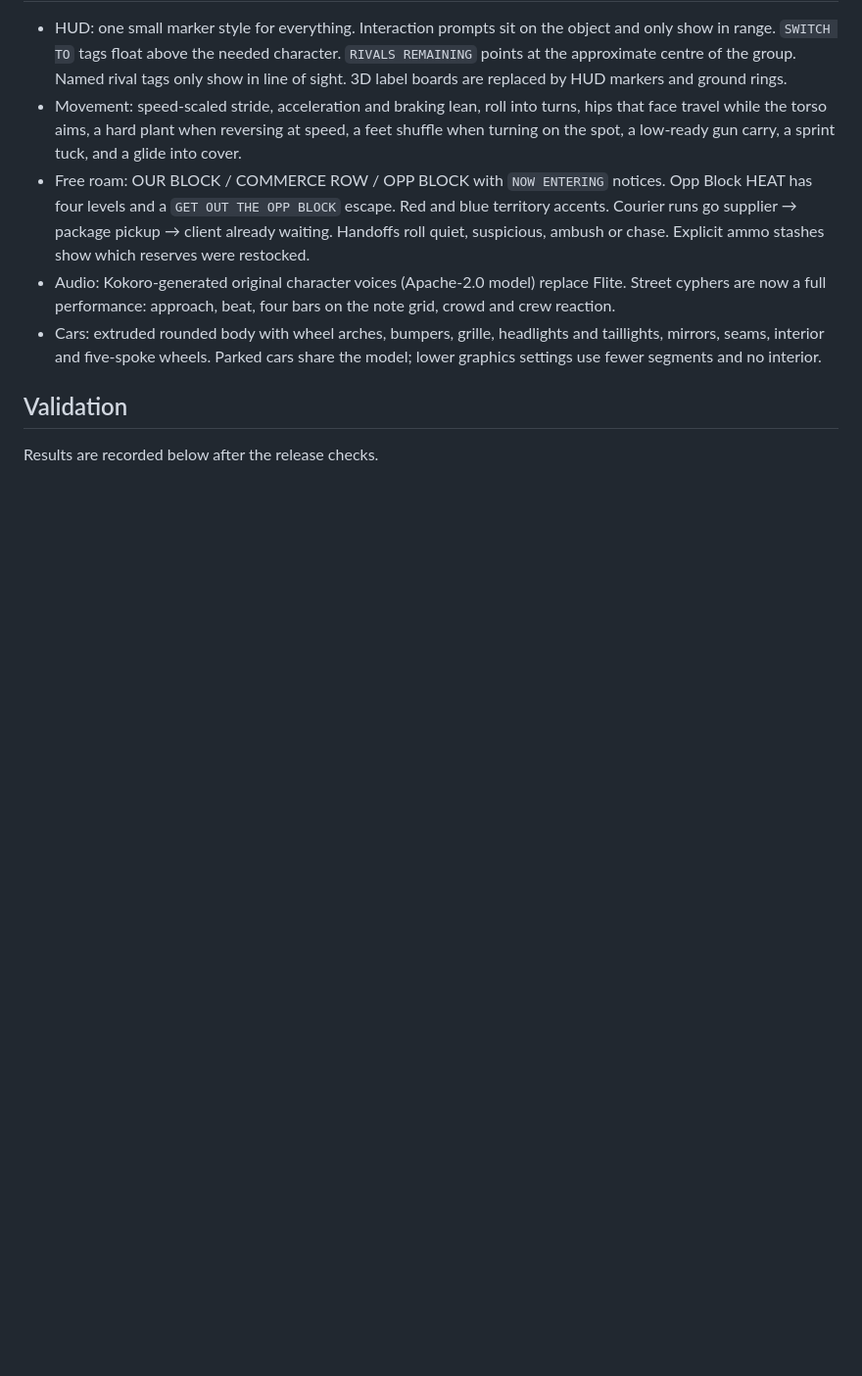
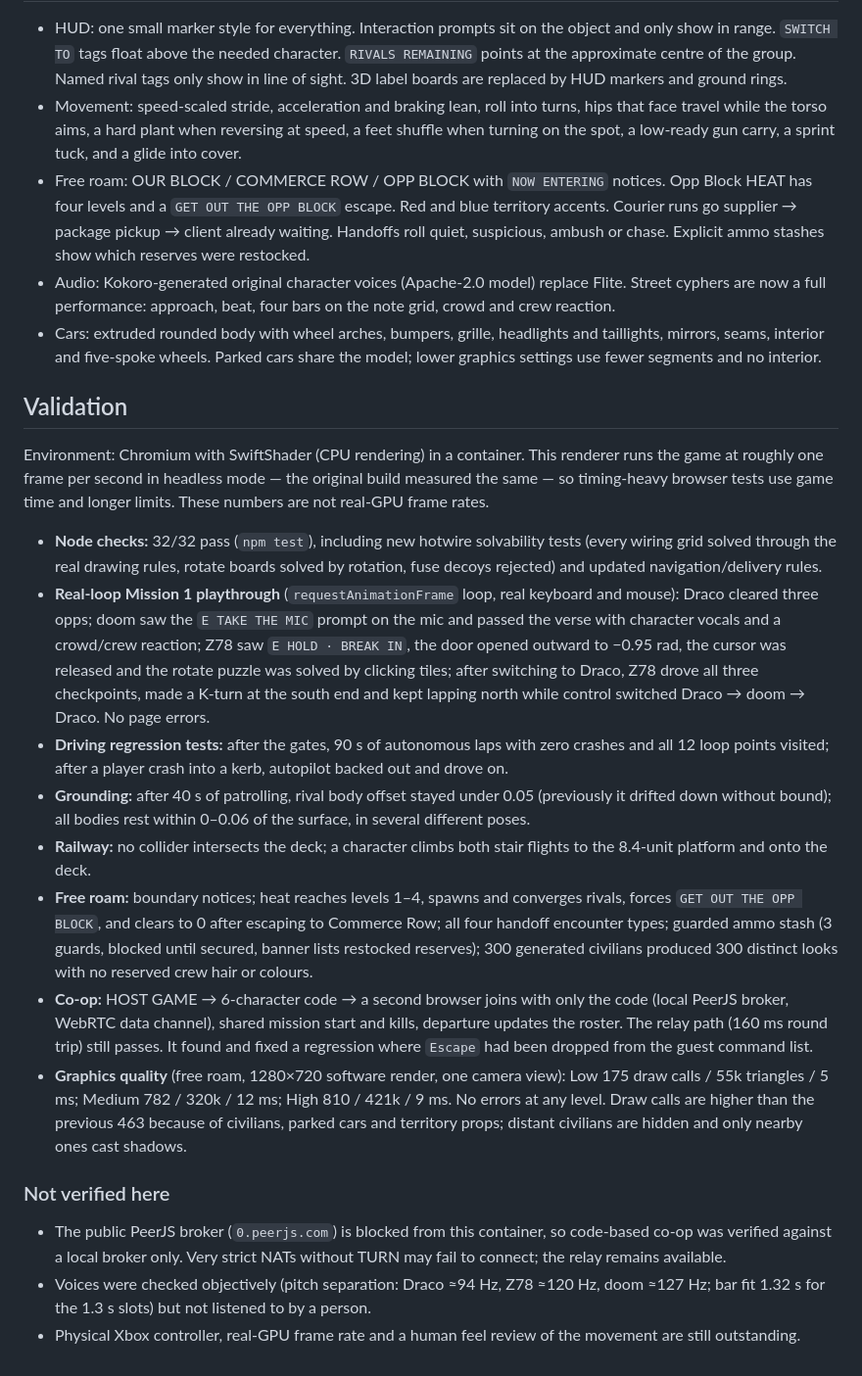
Before and after one commit to 1493-ZA/Lil-Jeff-Simulator, a Markdown page: docs/playthrough-fixes-qa.md, the part around the change. Shown at 98% size. Drawn GitHub-style; blank space fills up the shorter version.

```diff
--- a/docs/playthrough-fixes-qa.md
+++ b/docs/playthrough-fixes-qa.md
@@ -25,4 +25,19 @@ Follow-up to the 2026-10-22 playthrough. Graphics, character looks, rival colour
 
 ## Validation
 
-Results are recorded below after the release checks.
+Environment: Chromium with SwiftShader (CPU rendering) in a container. This renderer runs the game at roughly one frame per second in headless mode — the original build measured the same — so timing-heavy browser tests use game time and longer limits. These numbers are not real-GPU frame rates.
+
+- **Node checks:** 32/32 pass (`npm test`), including new hotwire solvability tests (every wiring grid solved through the real drawing rules, rotate boards solved by rotation, fuse decoys rejected) and updated navigation/delivery rules.
+- **Real-loop Mission 1 playthrough** (`requestAnimationFrame` loop, real keyboard and mouse): Draco cleared three opps; doom saw the `E TAKE THE MIC` prompt on the mic and passed the verse with character vocals and a crowd/crew reaction; Z78 saw `E HOLD · BREAK IN`, the door opened outward to −0.95 rad, the cursor was released and the rotate puzzle was solved by clicking tiles; after switching to Draco, Z78 drove all three checkpoints, made a K-turn at the south end and kept lapping north while control switched Draco → doom → Draco. No page errors.
+- **Driving regression tests:** after the gates, 90 s of autonomous laps with zero crashes and all 12 loop points visited; after a player crash into a kerb, autopilot backed out and drove on.
+- **Grounding:** after 40 s of patrolling, rival body offset stayed under 0.05 (previously it drifted down without bound); all bodies rest within 0–0.06 of the surface, in several different poses.
+- **Railway:** no collider intersects the deck; a character climbs both stair flights to the 8.4-unit platform and onto the deck.
+- **Free roam:** boundary notices; heat reaches levels 1–4, spawns and converges rivals, forces `GET OUT THE OPP BLOCK`, and clears to 0 after escaping to Commerce Row; all four handoff encounter types; guarded ammo stash (3 guards, blocked until secured, banner lists restocked reserves); 300 generated civilians produced 300 distinct looks with no reserved crew hair or colours.
+- **Co-op:** HOST GAME → 6-character code → a second browser joins with only the code (local PeerJS broker, WebRTC data channel), shared mission start and kills, departure updates the roster. The relay path (160 ms round trip) still passes. It found and fixed a regression where `Escape` had been dropped from the guest command list.
+- **Graphics quality** (free roam, 1280×720 software render, one camera view): Low 175 draw calls / 55k triangles / 5 ms; Medium 782 / 320k / 12 ms; High 810 / 421k / 9 ms. No errors at any level. Draw calls are higher than the previous 463 because of civilians, parked cars and territory props; distant civilians are hidden and only nearby ones cast shadows.
+
+### Not verified here
+
+- The public PeerJS broker (`0.peerjs.com`) is blocked from this container, so code-based co-op was verified against a local broker only. Very strict NATs without TURN may fail to connect; the relay remains available.
+- Voices were checked objectively (pitch separation: Draco ≈94 Hz, Z78 ≈120 Hz, doom ≈127 Hz; bar fit 1.32 s for the 1.3 s slots) but not listened to by a person.
+- Physical Xbox controller, real-GPU frame rate and a human feel review of the movement are still outstanding.
```
Also changed, not shown: README.md (+1 -1 lines).
